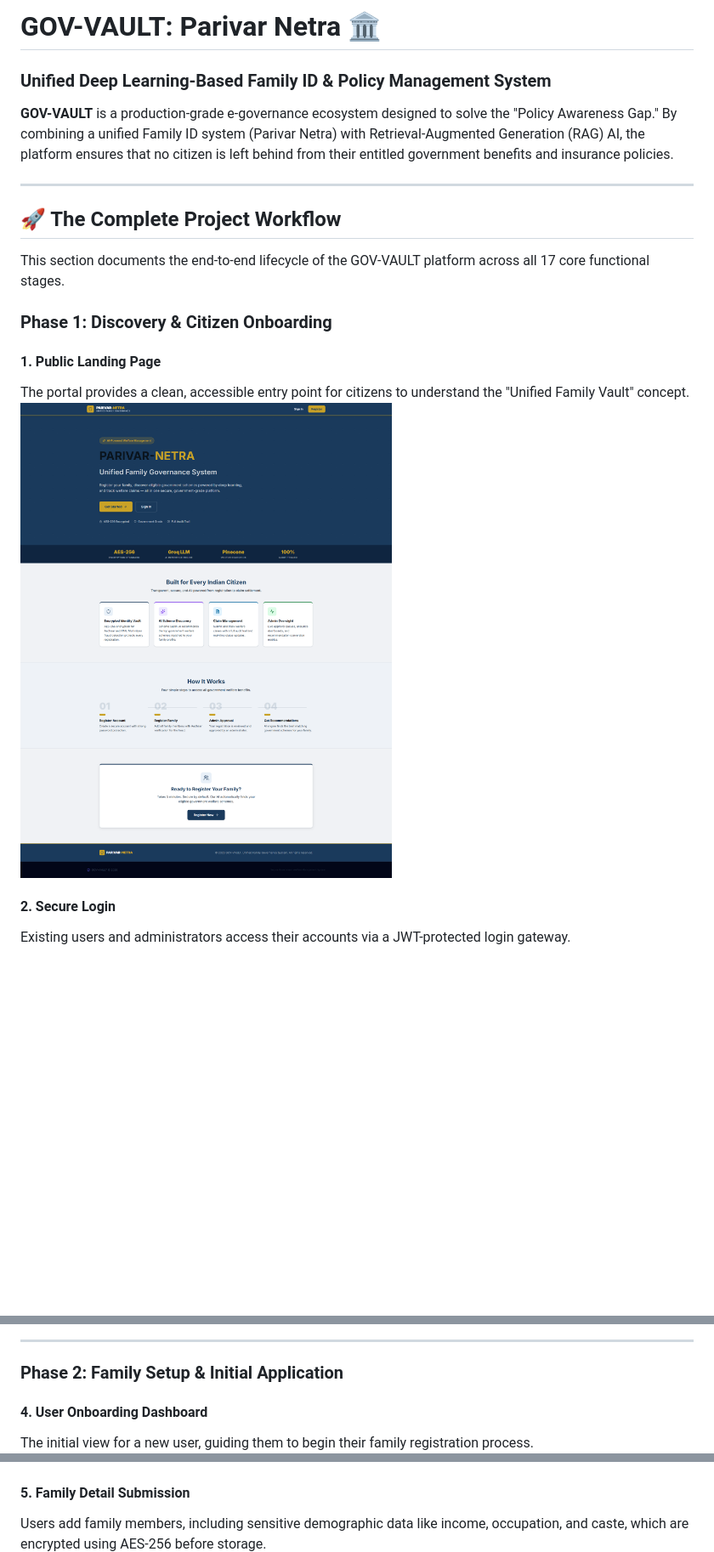
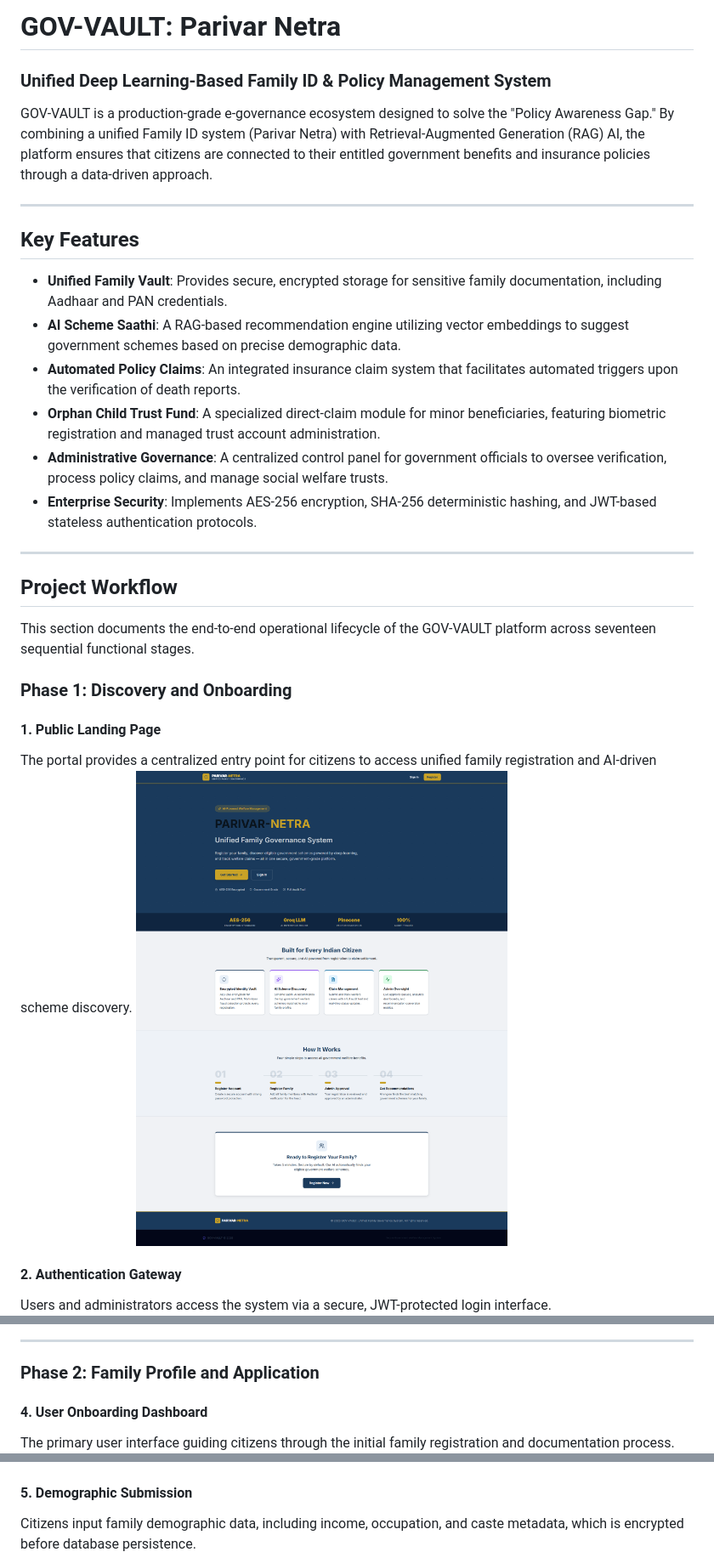
Before and after one commit to Apekshasalivendra/Policy-Vault-Deep-Learning-based-Policy-Management-System, a Markdown page: README.md, 3 parts joined by grey strips. Shown at 85% size. Rendered like a GitHub page; blank space fills up the shorter version.

```diff
--- a/README.md
+++ b/README.md
@@ -1,23 +1,34 @@
-# GOV-VAULT: Parivar Netra 🏛️
+# GOV-VAULT: Parivar Netra
 
 ### Unified Deep Learning-Based Family ID & Policy Management System
 
-**GOV-VAULT** is a production-grade e-governance ecosystem designed to solve the "Policy Awareness Gap." By combining a unified Family ID system (Parivar Netra) with Retrieval-Augmented Generation (RAG) AI, the platform ensures that no citizen is left behind from their entitled government benefits and insurance policies.
+GOV-VAULT is a production-grade e-governance ecosystem designed to solve the "Policy Awareness Gap." By combining a unified Family ID system (Parivar Netra) with Retrieval-Augmented Generation (RAG) AI, the platform ensures that citizens are connected to their entitled government benefits and insurance policies through a data-driven approach.
 
 ---
 
-## 🚀 The Complete Project Workflow
+## Key Features
 
-This section documents the end-to-end lifecycle of the GOV-VAULT platform across all 17 core functional stages.
+- **Unified Family Vault**: Provides secure, encrypted storage for sensitive family documentation, including Aadhaar and PAN credentials.
+- **AI Scheme Saathi**: A RAG-based recommendation engine utilizing vector embeddings to suggest government schemes based on precise demographic data.
+- **Automated Policy Claims**: An integrated insurance claim system that facilitates automated triggers upon the verification of death reports.
+- **Orphan Child Trust Fund**: A specialized direct-claim module for minor beneficiaries, featuring biometric registration and managed trust account administration.
+- **Administrative Governance**: A centralized control panel for government officials to oversee verification, process policy claims, and manage social welfare trusts.
+- **Enterprise Security**: Implements AES-256 encryption, SHA-256 deterministic hashing, and JWT-based stateless authentication protocols.
 
-### Phase 1: Discovery & Citizen Onboarding
+---
+
+## Project Workflow
+
+This section documents the end-to-end operational lifecycle of the GOV-VAULT platform across seventeen sequential functional stages.
+
+### Phase 1: Discovery and Onboarding
 
 #### 1. Public Landing Page
-The portal provides a clean, accessible entry point for citizens to understand the "Unified Family Vault" concept.
+The portal provides a centralized entry point for citizens to access unified family registration and AI-driven scheme discovery.
 ![1. Landing Page](docs/images/1_landing_page.png)
 
-#### 2. Secure Login
-Existing users and administrators access their accounts via a JWT-protected login gateway.
+#### 2. Authentication Gateway
+Users and administrators access the system via a secure, JWT-protected login interface.
 ![2. Login Page](docs/images/2_login_page.png)
 
 #### 3. Citizen Registration
@@ -26,14 +37,14 @@ New users register by providing basic credentials, initiating the creation of th
 
 ---
 
-### Phase 2: Family Setup & Initial Application
+### Phase 2: Family Profile and Application
 
 #### 4. User Onboarding Dashboard
-The initial view for a new user, guiding them to begin their family registration process.
+The primary user interface guiding citizens through the initial family registration and documentation process.
 ![4. Dashboard Page](docs/images/4_dashboard_page.png)
 
-#### 5. Family Detail Submission
-Users add family members, including sensitive demographic data like income, occupation, and caste, which are encrypted using AES-256 before storage.
+#### 5. Demographic Submission
+Citizens input family demographic data, including income, occupation, and caste metadata, which is encrypted before database persistence.
 ![5. Apply Page](docs/images/5_apply_page.png)
 
 #### 6. Temporary ID Generation
```
Also changed, not shown: other parts of README.md (+72 -37 lines), docs/images/er_diagram.png (added), docs/images/workflow_diagram.png (added).
